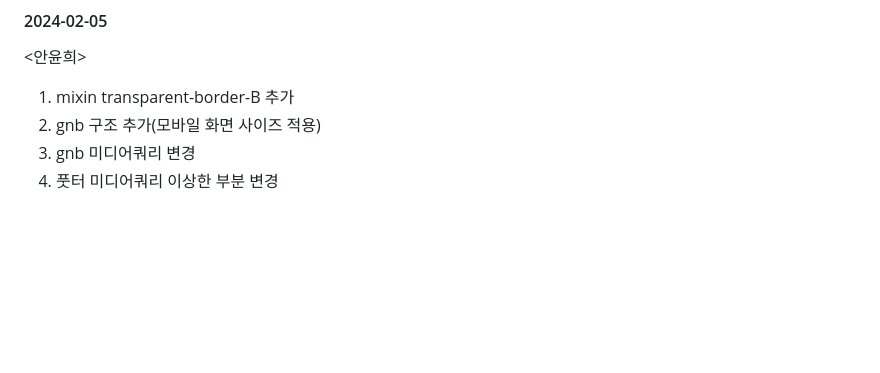
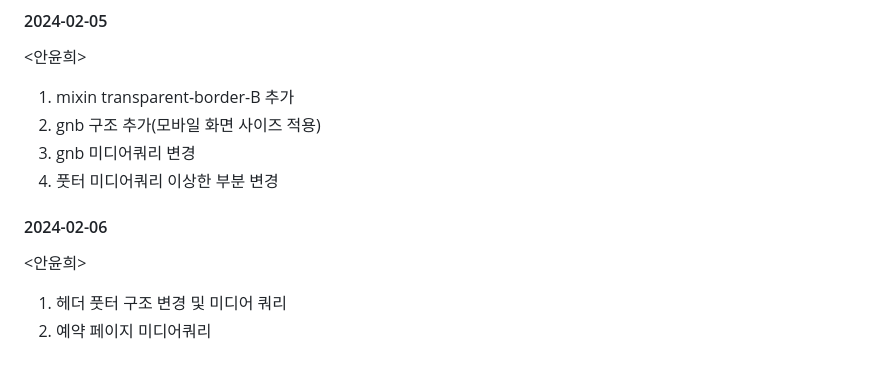
Before and after one commit to YunheeAhn/SamsungHospital_re, a Markdown page: README.md, the part around the change. Drawn GitHub-style; blank space fills up the shorter version.

Commit message:
240206_작업내용작성_안윤희

```diff
--- a/README.md
+++ b/README.md
@@ -212,3 +212,10 @@
 2. gnb 구조 추가(모바일 화면 사이즈 적용)
 3. gnb 미디어쿼리 변경
 4. 풋터 미디어쿼리 이상한 부분 변경
+
+#### 2024-02-06
+
+<안윤희>
+
+1. 헤더 풋터 구조 변경 및 미디어 쿼리
+2. 예약 페이지 미디어쿼리
```
